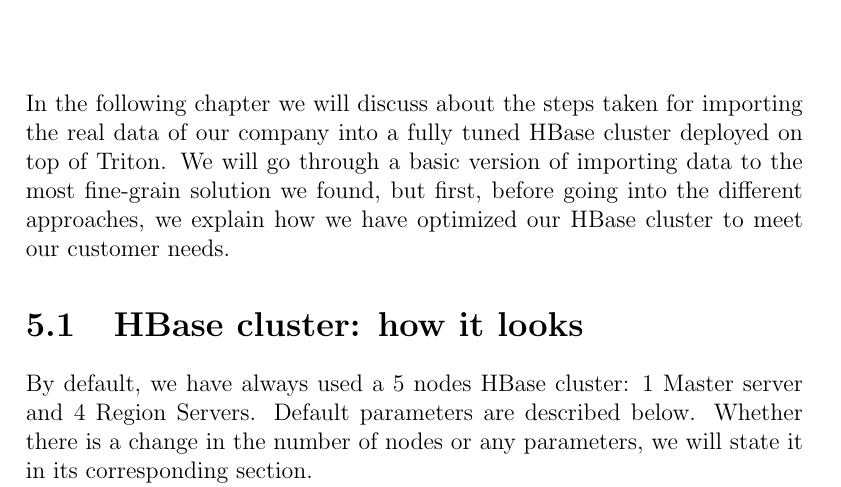
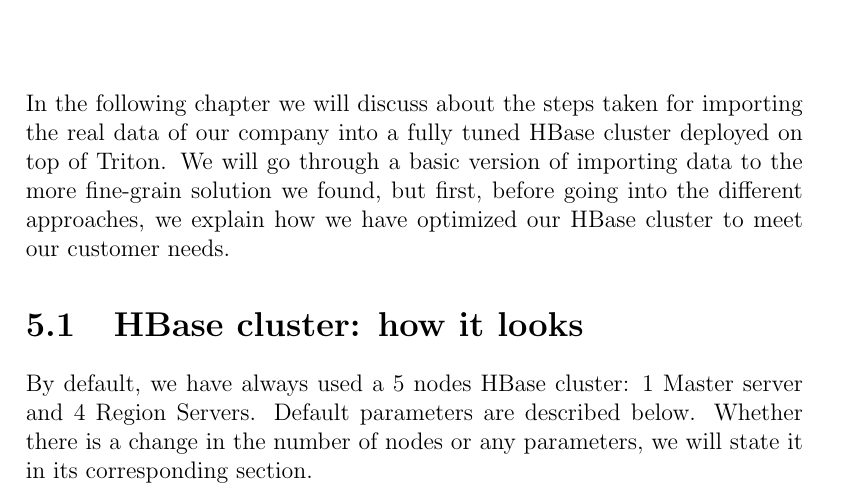
Before and after one commit to MarioCerdan/Thesis, a LaTeX thesis (thesis-example.tex, which reads 4methods.tex): part of page 45 of 81, cut so that both start at the same text. Compiled offline with pdfLaTeX.

Commit message:
continue

```diff
--- a/4methods.tex
+++ b/4methods.tex
@@ -1,7 +1,7 @@
 \chapter{Methods}
 \label{chapter:methods}
 
-In the following chapter we will discuss about the steps taken for importing the real data of our company into a fully tuned HBase cluster deployed on top of Triton. We will go through a basic version of importing data to the most fine-grain solution we found, but first, before going into the different approaches, we explain how we have optimized our HBase cluster to meet our customer needs.
+In the following chapter we will discuss about the steps taken for importing the real data of our company into a fully tuned HBase cluster deployed on top of Triton. We will go through a basic version of importing data to the more fine-grain solution we found, but first, before going into the different approaches, we explain how we have optimized our HBase cluster to meet our customer needs.
 
 \section{HBase cluster: how it looks}
 
```
